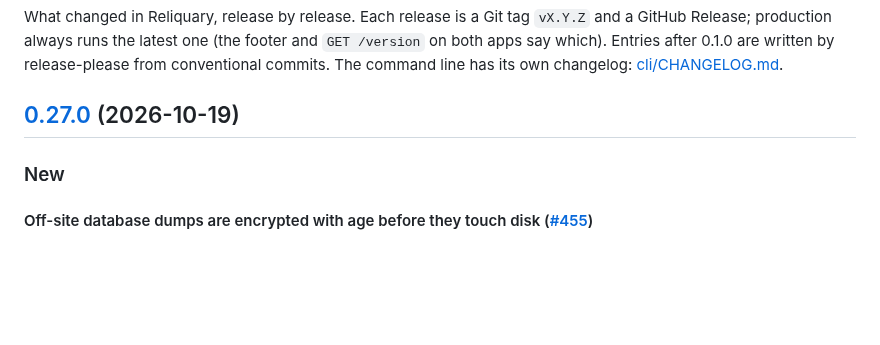
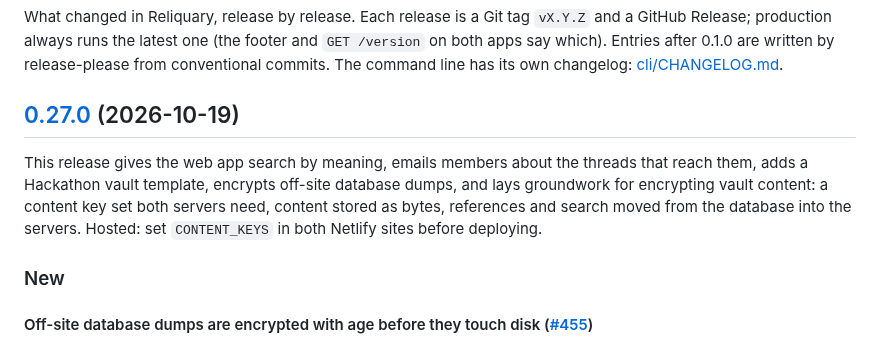
Before and after one commit to andersthemagi/reliquary, a Markdown page: CHANGELOG.md, the part around the change. Drawn GitHub-style; blank space fills up the shorter version.

Commit message:
chore: a summary line for v0.27.0

```diff
--- a/CHANGELOG.md
+++ b/CHANGELOG.md
@@ -9,6 +9,8 @@ own changelog: [cli/CHANGELOG.md](cli/CHANGELOG.md).
 ## [0.27.0](https://github.com/andersthemagi/reliquary/compare/v0.26.0...v0.27.0) (2026-10-19)
 
 <!-- tiers: web/scripts/changelog-tiers.mjs -->
+
+This release gives the web app search by meaning, emails members about the threads that reach them, adds a Hackathon vault template, encrypts off-site database dumps, and lays groundwork for encrypting vault content: a content key set both servers need, content stored as bytes, references and search moved from the database into the servers. Hosted: set `CONTENT_KEYS` in both Netlify sites before deploying.
 
 ### New
 
```
